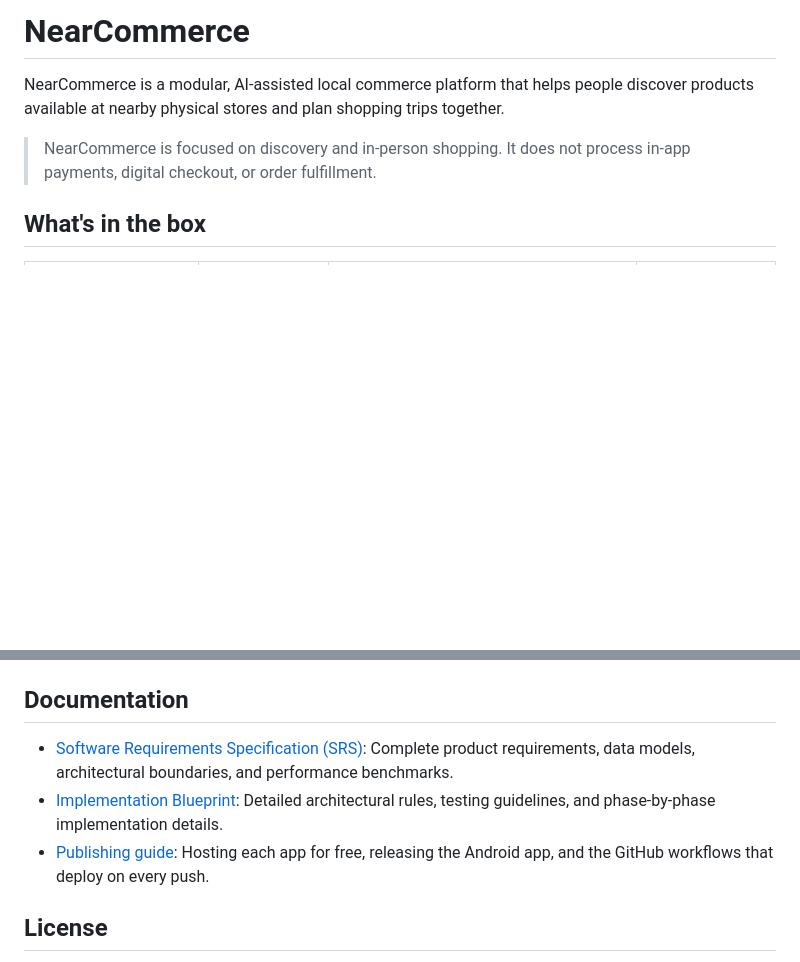
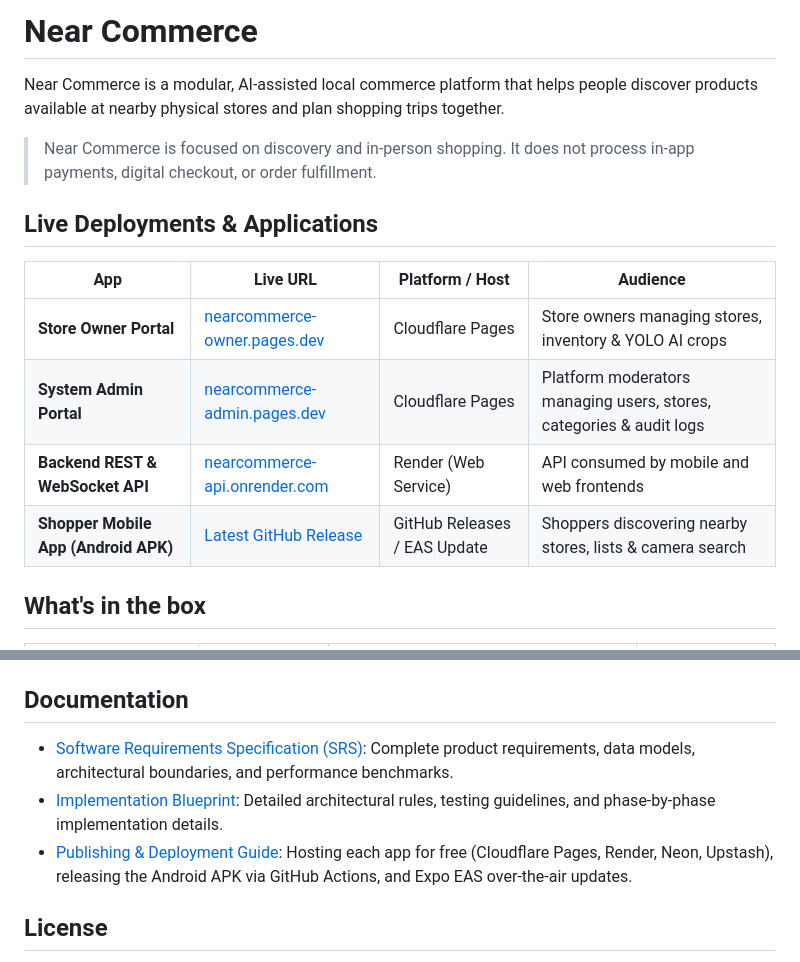
Before and after one commit to Ay-dotcode/NearCommerce, a Markdown page: README.md, 2 parts joined by grey strips. Drawn GitHub-style; blank space fills up the shorter version.

Commit message:
fix: standardize naming to "Near Commerce" and update documentation links in README

```diff
--- a/README.md
+++ b/README.md
@@ -1,8 +1,17 @@
-# NearCommerce
+# Near Commerce
 
-NearCommerce is a modular, AI-assisted local commerce platform that helps people discover products available at nearby physical stores and plan shopping trips together.
+Near Commerce is a modular, AI-assisted local commerce platform that helps people discover products available at nearby physical stores and plan shopping trips together.
 
-> NearCommerce is focused on discovery and in-person shopping. It does not process in-app payments, digital checkout, or order fulfillment.
+> Near Commerce is focused on discovery and in-person shopping. It does not process in-app payments, digital checkout, or order fulfillment.
+
+## Live Deployments & Applications
+
+| App                                  | Live URL                                                                      | Platform / Host              | Audience                                                            |
+| ------------------------------------ | ----------------------------------------------------------------------------- | ---------------------------- | ------------------------------------------------------------------- |
+| **Store Owner Portal**               | [nearcommerce-owner.pages.dev](https://nearcommerce-owner.pages.dev)           | Cloudflare Pages             | Store owners managing stores, inventory & YOLO AI crops             |
+| **System Admin Portal**              | [nearcommerce-admin.pages.dev](https://nearcommerce-admin.pages.dev)           | Cloudflare Pages             | Platform moderators managing users, stores, categories & audit logs |
+| **Backend REST & WebSocket API**      | [nearcommerce-api.onrender.com](https://nearcommerce-api.onrender.com)         | Render (Web Service)         | API consumed by mobile and web frontends                            |
+| **Shopper Mobile App (Android APK)** | [Latest GitHub Release](https://github.com/Ay-dotcode/NearCommerce/releases) | GitHub Releases / EAS Update | Shoppers discovering nearby stores, lists & camera search           |
 
 ## What's in the box
 
@@ -312,9 +321,9 @@ pnpm --filter @nearcommerce/ui generate:app-icons   # re-render the mobile icons
 
 ## Documentation
 
-- [Software Requirements Specification (SRS)](./NearCommerce_SRS.md): Complete product requirements, data models, architectural boundaries, and performance benchmarks.
-- [Implementation Blueprint](./Implementation.md): Detailed architectural rules, testing guidelines, and phase-by-phase implementation details.
-- [Publishing guide](./docs/DEPLOYMENT.md): Hosting each app for free, releasing the Android app, and the GitHub workflows that deploy on every push.
+- [Software Requirements Specification (SRS)](./Documents/NearCommerce_SRS.md): Complete product requirements, data models, architectural boundaries, and performance benchmarks.
+- [Implementation Blueprint](./Documents/Implementation.md): Detailed architectural rules, testing guidelines, and phase-by-phase implementation details.
+- [Publishing & Deployment Guide](./docs/DEPLOYMENT.md): Hosting each app for free (Cloudflare Pages, Render, Neon, Upstash), releasing the Android APK via GitHub Actions, and Expo EAS over-the-air updates.
 
 ## License
 
```
